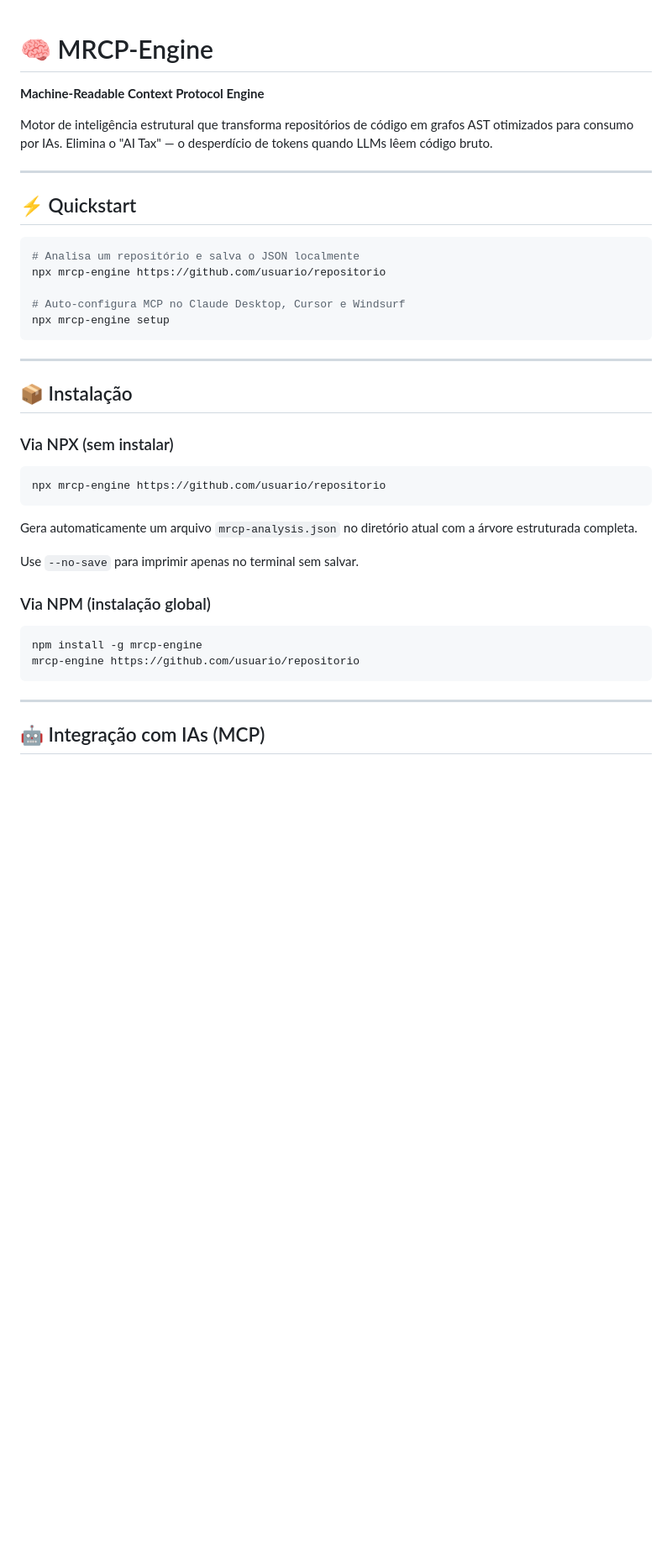
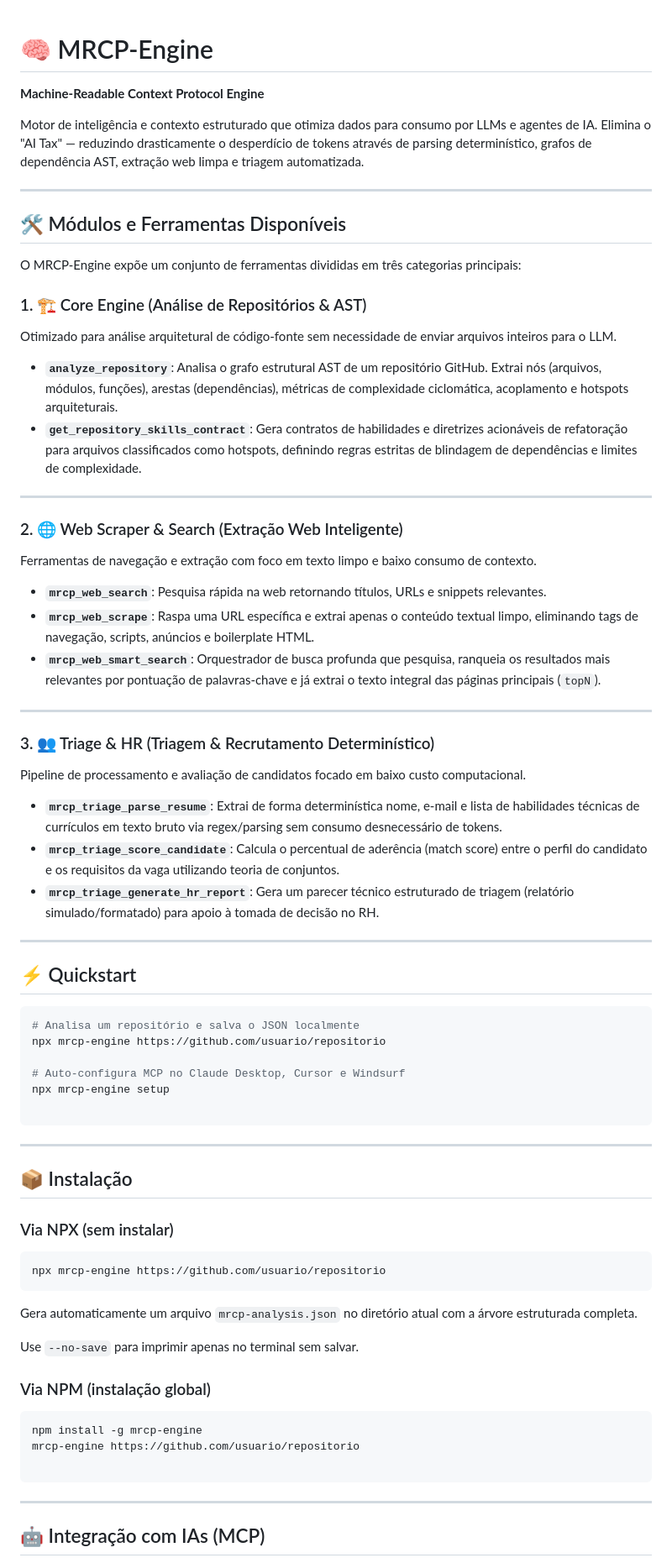
Before and after one commit to faelscarpato/mrcp-engine, a Markdown page: README.md, the part around one of its changes. Shown at 84% size. Rendered like a GitHub page; blank space fills up the shorter version.

````diff
--- a/README.md
+++ b/README.md
@@ -1,8 +1,39 @@
+
 # 🧠 MRCP-Engine
 
 **Machine-Readable Context Protocol Engine**
 
-Motor de inteligência estrutural que transforma repositórios de código em grafos AST otimizados para consumo por IAs. Elimina o "AI Tax" — o desperdício de tokens quando LLMs lêem código bruto.
+Motor de inteligência e contexto estruturado que otimiza dados para consumo por LLMs e agentes de IA. Elimina o "AI Tax" — reduzindo drasticamente o desperdício de tokens através de parsing determinístico, grafos de dependência AST, extração web limpa e triagem automatizada.
+
+---
+
+## 🛠️ Módulos e Ferramentas Disponíveis
+
+O MRCP-Engine expõe um conjunto de ferramentas divididas em três categorias principais:
+
+### 1. 🏗️ Core Engine (Análise de Repositórios & AST)
+Otimizado para análise arquitetural de código-fonte sem necessidade de enviar arquivos inteiros para o LLM.
+
+* **`analyze_repository`**: Analisa o grafo estrutural AST de um repositório GitHub. Extrai nós (arquivos, módulos, funções), arestas (dependências), métricas de complexidade ciclomática, acoplamento e hotspots arquiteturais.
+* **`get_repository_skills_contract`**: Gera contratos de habilidades e diretrizes acionáveis de refatoração para arquivos classificados como hotspots, definindo regras estritas de blindagem de dependências e limites de complexidade.
+
+---
+
+### 2. 🌐 Web Scraper & Search (Extração Web Inteligente)
+Ferramentas de navegação e extração com foco em texto limpo e baixo consumo de contexto.
+
+* **`mrcp_web_search`**: Pesquisa rápida na web retornando títulos, URLs e snippets relevantes.
+* **`mrcp_web_scrape`**: Raspa uma URL específica e extrai apenas o conteúdo textual limpo, eliminando tags de navegação, scripts, anúncios e boilerplate HTML.
+* **`mrcp_web_smart_search`**: Orquestrador de busca profunda que pesquisa, ranqueia os resultados mais relevantes por pontuação de palavras-chave e já extrai o texto integral das páginas principais (`topN`).
+
+---
+
+### 3. 👥 Triage & HR (Triagem & Recrutamento Determinístico)
+Pipeline de processamento e avaliação de candidatos focado em baixo custo computacional.
+
+* **`mrcp_triage_parse_resume`**: Extrai de forma determinística nome, e-mail e lista de habilidades técnicas de currículos em texto bruto via regex/parsing sem consumo desnecessário de tokens.
+* **`mrcp_triage_score_candidate`**: Calcula o percentual de aderência (match score) entre o perfil do candidato e os requisitos da vaga utilizando teoria de conjuntos.
+* **`mrcp_triage_generate_hr_report`**: Gera um parecer técnico estruturado de triagem (relatório simulado/formatado) para apoio à tomada de decisão no RH.
 
 ---
 
@@ -14,6 +45,7 @@ npx mrcp-engine https://github.com/usuario/repositorio
 
 # Auto-configura MCP no Claude Desktop, Cursor e Windsurf
 npx mrcp-engine setup
+
 ```
 
 ---
@@ -21,17 +53,21 @@ npx mrcp-engine setup
 ## 📦 Instalação
 
 ### Via NPX (sem instalar)
+
 ```bash
 npx mrcp-engine https://github.com/usuario/repositorio
 ```
+
 Gera automaticamente um arquivo `mrcp-analysis.json` no diretório atual com a árvore estruturada completa.
 
 Use `--no-save` para imprimir apenas no terminal sem salvar.
 
 ### Via NPM (instalação global)
+
 ```bash
 npm install -g mrcp-engine
 mrcp-engine https://github.com/usuario/repositorio
+
 ```
 
 ---
````
Also changed, not shown: other parts of README.md (+53 -53 lines).
